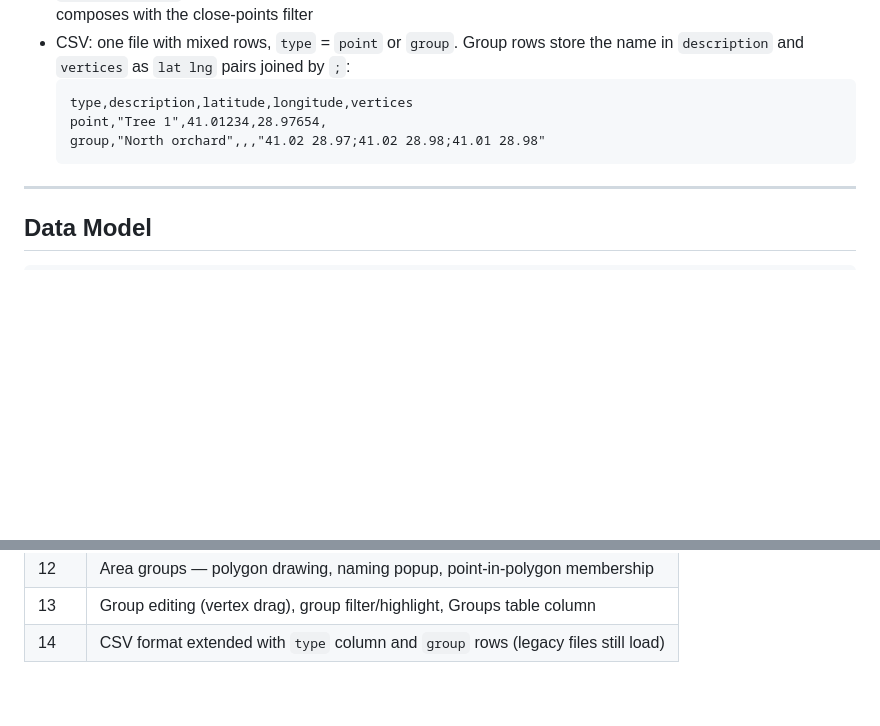
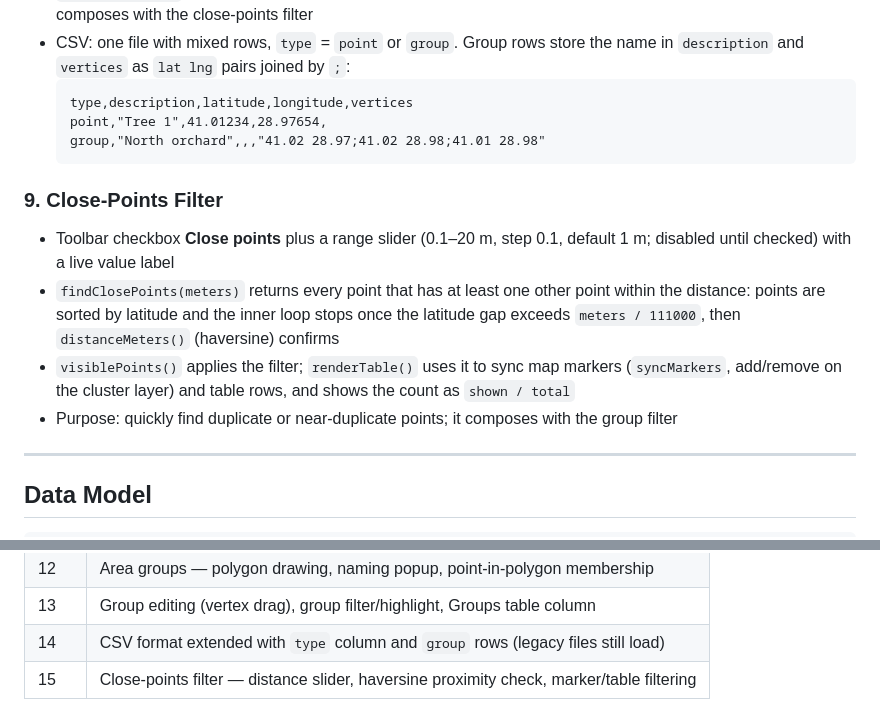
Before and after one commit to hakanonal/countree, a Markdown page: BLUEPRINT.md, 2 parts joined by grey strips. Drawn GitHub-style; blank space fills up the shorter version.

````diff
--- a/BLUEPRINT.md
+++ b/BLUEPRINT.md
@@ -84,6 +84,12 @@ countree/
   group,"North orchard",,,"41.02 28.97;41.02 28.98;41.01 28.98"
   ```
 
+### 9. Close-Points Filter
+- Toolbar checkbox **Close points** plus a range slider (0.1–20 m, step 0.1, default 1 m; disabled until checked) with a live value label
+- `findClosePoints(meters)` returns every point that has at least one other point within the distance: points are sorted by latitude and the inner loop stops once the latitude gap exceeds `meters / 111000`, then `distanceMeters()` (haversine) confirms
+- `visiblePoints()` applies the filter; `renderTable()` uses it to sync map markers (`syncMarkers`, add/remove on the cluster layer) and table rows, and shows the count as `shown / total`
+- Purpose: quickly find duplicate or near-duplicate points; it composes with the group filter
+
 ---
 
 ## Data Model
@@ -138,3 +144,4 @@ groups = [
 | 12 | Area groups — polygon drawing, naming popup, point-in-polygon membership |
 | 13 | Group editing (vertex drag), group filter/highlight, Groups table column |
 | 14 | CSV format extended with `type` column and `group` rows (legacy files still load) |
+| 15 | Close-points filter — distance slider, haversine proximity check, marker/table filtering |
````
Also changed, not shown: README.md (+1 -0 lines).
